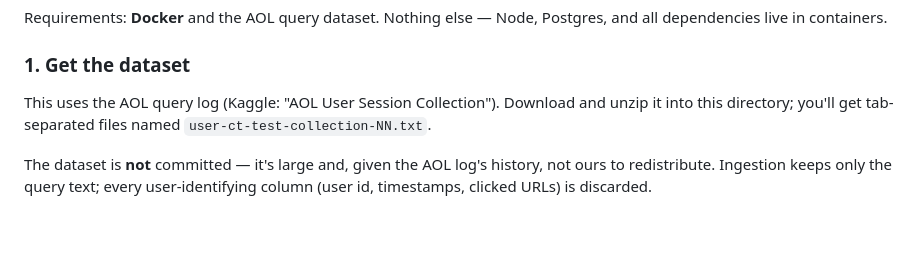
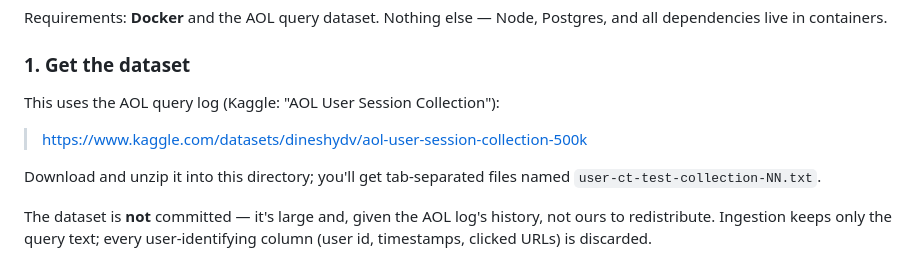
Before and after one commit to AJ5831A/typeahead-system, a Markdown page: README.md, the part around the change. Rendered like a GitHub page; blank space fills up the shorter version.

Commit message:
added dataset link

```diff
--- a/README.md
+++ b/README.md
@@ -98,8 +98,11 @@ and all dependencies live in containers.
 
 ### 1. Get the dataset
 
-This uses the AOL query log (Kaggle: "AOL User Session Collection"). Download and
-unzip it into this directory; you'll get tab-separated files named
+This uses the AOL query log (Kaggle: "AOL User Session Collection"):
+
+> https://www.kaggle.com/datasets/dineshydv/aol-user-session-collection-500k
+
+Download and unzip it into this directory; you'll get tab-separated files named
 `user-ct-test-collection-NN.txt`.
 
 The dataset is **not** committed — it's large and, given the AOL log's history, not
```
Also changed, not shown: DESIGN.md (+5 -4 lines).
